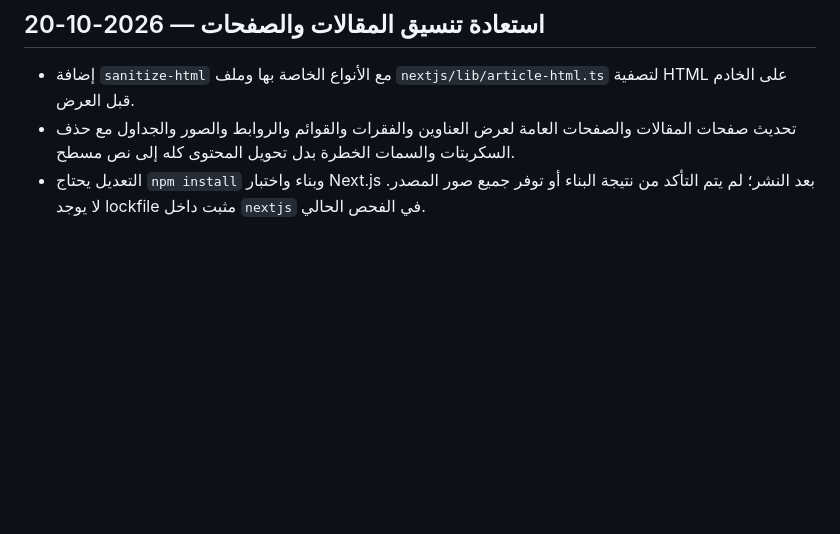
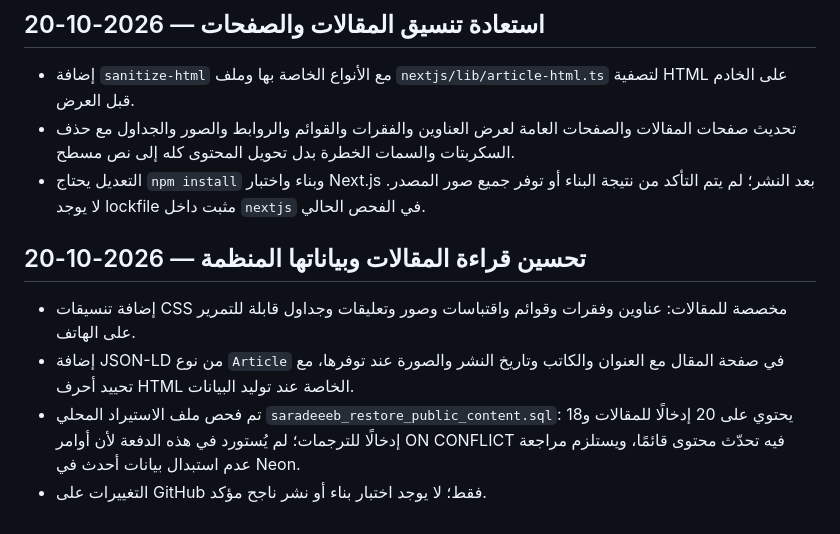
Before and after one commit to abdulazizalsari/Saradeeeb, a Markdown page: RESTORE_LOG.md, the part around the change. Drawn GitHub-style; blank space fills up the shorter version.

Commit message:
Document article typography, structured data and safe import audit

```diff
--- a/RESTORE_LOG.md
+++ b/RESTORE_LOG.md
@@ -190,3 +190,9 @@
 - إضافة `sanitize-html` مع الأنواع الخاصة بها وملف `nextjs/lib/article-html.ts` لتصفية HTML على الخادم قبل العرض.
 - تحديث صفحات المقالات والصفحات العامة لعرض العناوين والفقرات والقوائم والروابط والصور والجداول مع حذف السكربتات والسمات الخطرة بدل تحويل المحتوى كله إلى نص مسطح.
 - التعديل يحتاج `npm install` وبناء واختبار Next.js بعد النشر؛ لم يتم التأكد من نتيجة البناء أو توفر جميع صور المصدر. لا يوجد lockfile مثبت داخل `nextjs` في الفحص الحالي.
+
+## تحسين قراءة المقالات وبياناتها المنظمة — 2026-10-20
+- إضافة تنسيقات CSS مخصصة للمقالات: عناوين وفقرات وقوائم واقتباسات وصور وتعليقات وجداول قابلة للتمرير على الهاتف.
+- إضافة JSON-LD من نوع `Article` في صفحة المقال مع العنوان والكاتب وتاريخ النشر والصورة عند توفرها، مع تحييد أحرف HTML الخاصة عند توليد البيانات.
+- تم فحص ملف الاستيراد المحلي `saradeeeb_restore_public_content.sql`: يحتوي على 20 إدخالًا للمقالات و18 إدخالًا للترجمات؛ لم يُستورد في هذه الدفعة لأن أوامر ON CONFLICT فيه تحدّث محتوى قائمًا، ويستلزم مراجعة عدم استبدال بيانات أحدث في Neon.
+- التغييرات على GitHub فقط؛ لا يوجد اختبار بناء أو نشر ناجح مؤكد.
```
